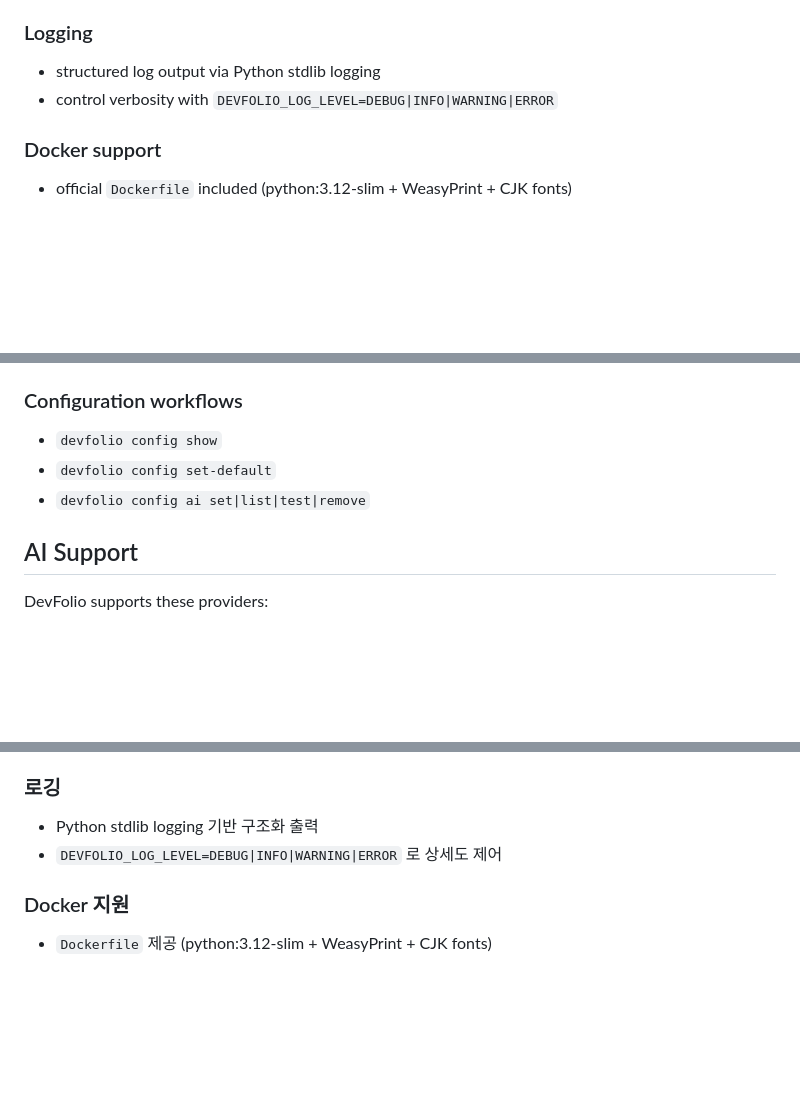
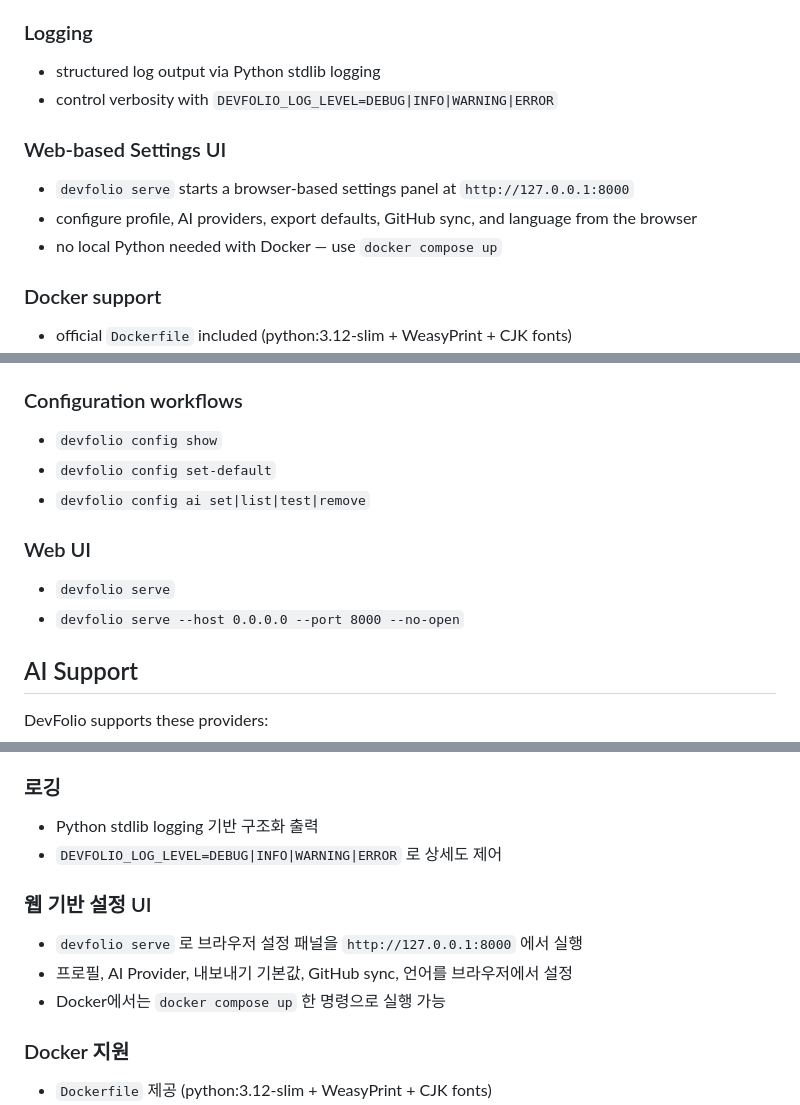
Before and after one commit to Lee-Kyuhwun/DevFolio, a Markdown page: README.md, 3 parts joined by grey strips. Drawn GitHub-style; blank space fills up the shorter version.

```diff
--- a/README.md
+++ b/README.md
@@ -90,6 +90,12 @@ Sync stores raw DevFolio data plus generated Markdown and HTML artifacts in a de
 - structured log output via Python stdlib logging
 - control verbosity with `DEVFOLIO_LOG_LEVEL=DEBUG|INFO|WARNING|ERROR`
 
+### Web-based Settings UI
+
+- `devfolio serve` starts a browser-based settings panel at `http://127.0.0.1:8000`
+- configure profile, AI providers, export defaults, GitHub sync, and language from the browser
+- no local Python needed with Docker — use `docker compose up`
+
 ### Docker support
 
 - official `Dockerfile` included (python:3.12-slim + WeasyPrint + CJK fonts)
@@ -249,6 +306,11 @@ devfolio data import ./my-projects.json
 - `devfolio config set-default`
 - `devfolio config ai set|list|test|remove`
 
+### Web UI
+
+- `devfolio serve`
+- `devfolio serve --host 0.0.0.0 --port 8000 --no-open`
+
 ## AI Support
 
 DevFolio supports these providers:
@@ -436,6 +499,12 @@ AI 기능은 선택 사항이며 Anthropic, OpenAI, Gemini, Ollama를 지원합
 - Python stdlib logging 기반 구조화 출력
 - `DEVFOLIO_LOG_LEVEL=DEBUG|INFO|WARNING|ERROR` 로 상세도 제어
 
+### 웹 기반 설정 UI
+
+- `devfolio serve` 로 브라우저 설정 패널을 `http://127.0.0.1:8000` 에서 실행
+- 프로필, AI Provider, 내보내기 기본값, GitHub sync, 언어를 브라우저에서 설정
+- Docker에서는 `docker compose up` 한 명령으로 실행 가능
+
 ### Docker 지원
 
 - `Dockerfile` 제공 (python:3.12-slim + WeasyPrint + CJK fonts)
```
Also changed, not shown: other parts of README.md (+109 -0 lines), AGENTS.md (+5 -0 lines), CLAUDE.md (+5 -0 lines).
